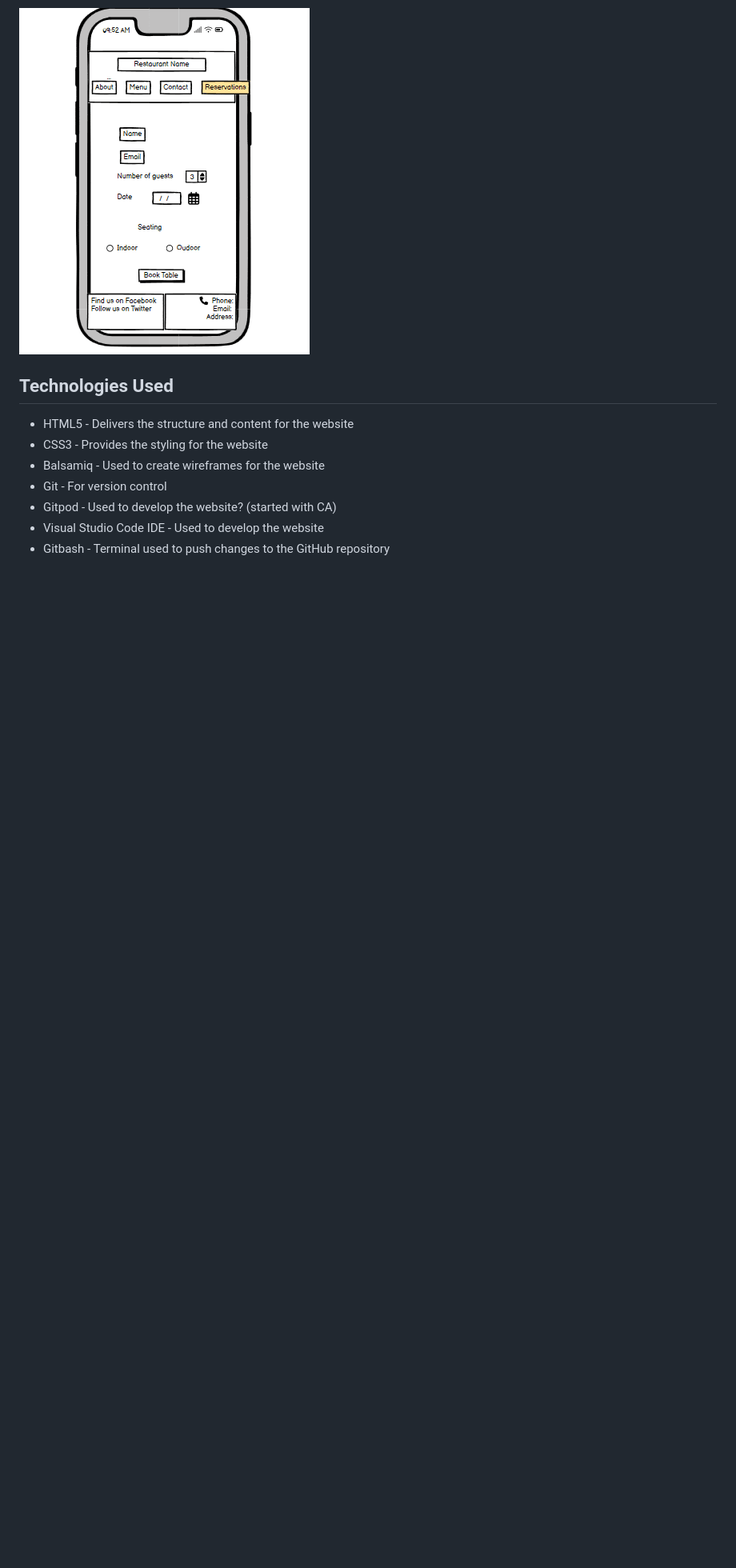
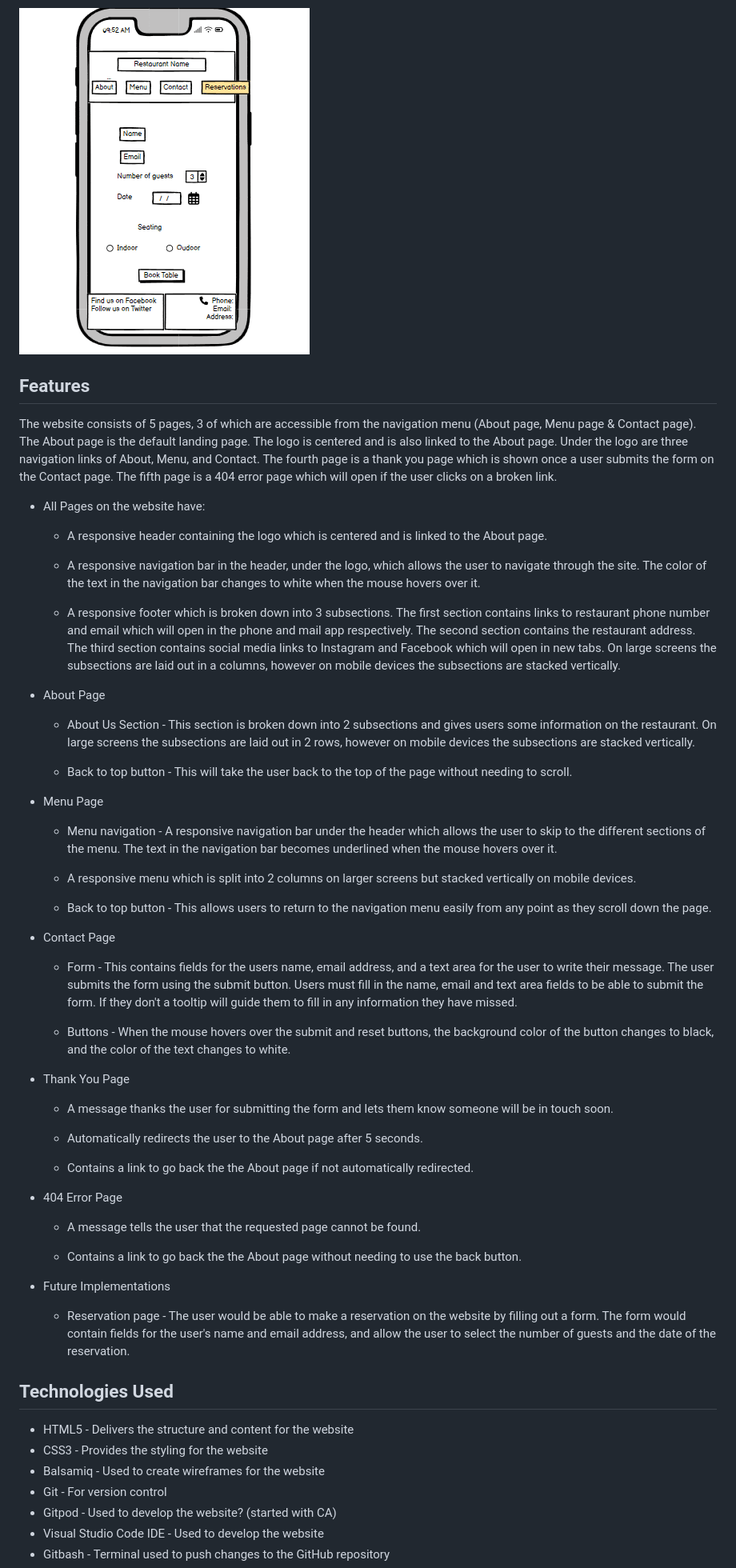
Before and after one commit to tee-24/Kaylas-Kitchen, a Markdown page: README.md, the part around the change. Shown: that part at 80% size. Drawn GitHub-style; blank space fills up the shorter version.

Commit message:
Add Features section to README

```diff
--- a/README.md
+++ b/README.md
@@ -42,6 +42,53 @@ The design and structure for this website was created in Balsamiq wireframes. Th
 **Reservations page**
 
 ![reservations](docs/reservations-mobile.png)
+
+## Features
+
+The website consists of 5 pages, 3 of which are accessible from the navigation menu (About page, Menu page & Contact page). The About page is the default landing page. The logo is centered and is also linked to the About page. Under the logo are three navigation links of About, Menu, and Contact. The fourth page is a thank you page which is shown once a user submits the form on the Contact page. The fifth page is a 404 error page which will open if the user clicks on a broken link.
+
+* All Pages on the website have:
+
+  * A responsive header containing the logo which is centered and is linked to the About page.
+
+  * A responsive navigation bar in the header, under the logo, which allows the user to navigate through the site. The color of the text in the navigation bar changes to white when the mouse hovers over it.
+
+  * A responsive footer which is broken down into 3 subsections. The first section contains links to restaurant phone number and email which will open in the phone and mail app respectively. The second section contains the restaurant address. The third section contains social media links to Instagram and Facebook which will open in new tabs. On large screens the subsections are laid out in a columns, however on mobile devices the subsections are stacked vertically.
+
+
+
+* About Page
+  * About Us Section - This section is broken down into 2 subsections and gives users some information on the restaurant. On large screens the subsections are laid out in 2 rows, however on mobile devices the subsections are stacked vertically.
+
+  * Back to top button - This will take the user back to the top of the page without needing to scroll.
+
+* Menu Page
+  * Menu navigation - A responsive navigation bar under the header which allows the user to skip to the different sections of the menu. The text in the navigation bar becomes underlined when the mouse hovers over it.
+
+  * A responsive menu which is split into 2 columns on larger screens but stacked vertically on mobile devices.
+
+  * Back to top button - This allows users to return to the navigation menu easily from any point as they scroll down the page.
+
+* Contact Page
+  * Form - This contains fields for the users name, email address, and a text area for the user to write their message. The user submits the form using the submit button. Users must fill in the name, email and text area fields to be able to submit the form. If they don't a tooltip will guide them to fill in any information they have missed.
+
+  * Buttons - When the mouse hovers over the submit and reset buttons, the background color of the button changes to black, and the color of the text changes to white.
+
+* Thank You Page
+  * A message thanks the user for submitting the form and lets them know someone will be in touch soon.
+
+  * Automatically redirects the user to the About page after 5 seconds.
+
+  * Contains a link to go back the the About page if not automatically redirected.
+
+* 404 Error Page
+
+  * A message tells the user that the requested page cannot be found.
+
+  * Contains a link to go back the the About page without needing to use the back button.
+
+* Future Implementations
+  * Reservation page - The user would be able to make a reservation on the website by filling out a form. The form would contain fields for the user's name and email address, and  allow the user to select the number of guests and the date of the reservation.
 
 ## Technologies Used
 
```
